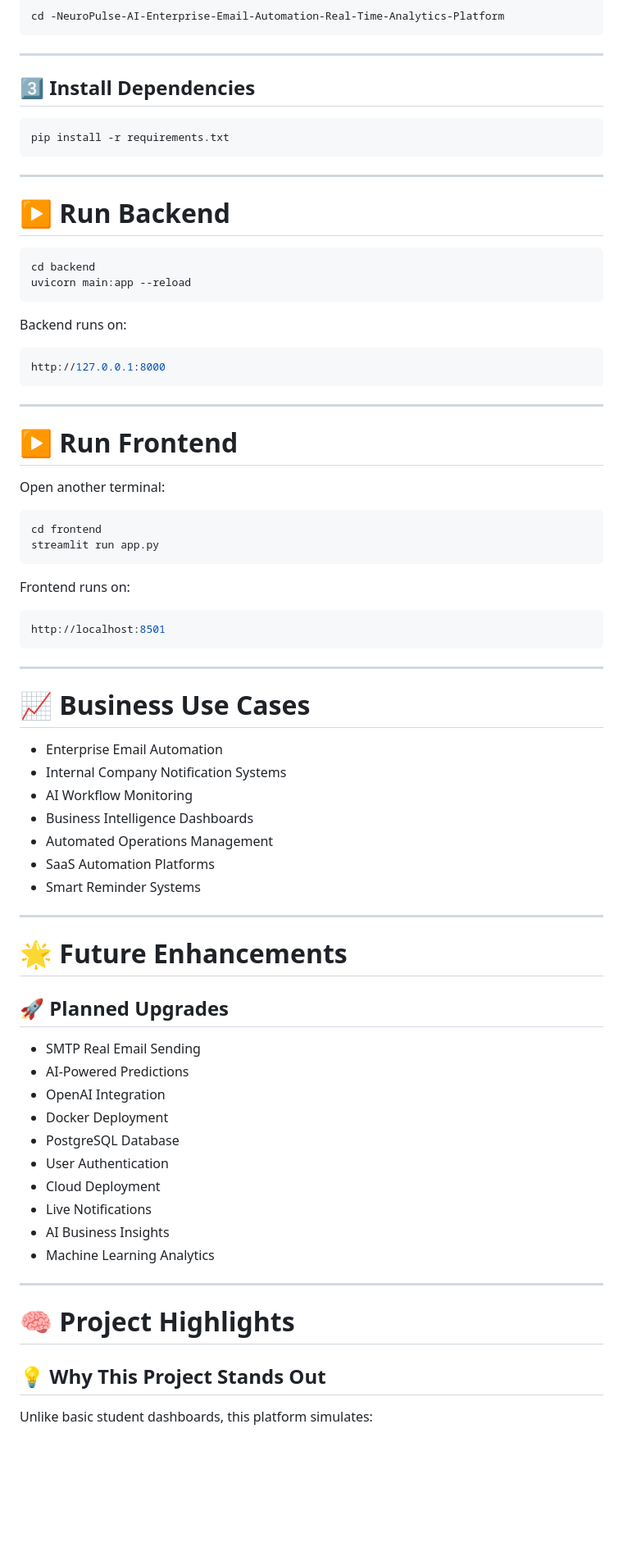
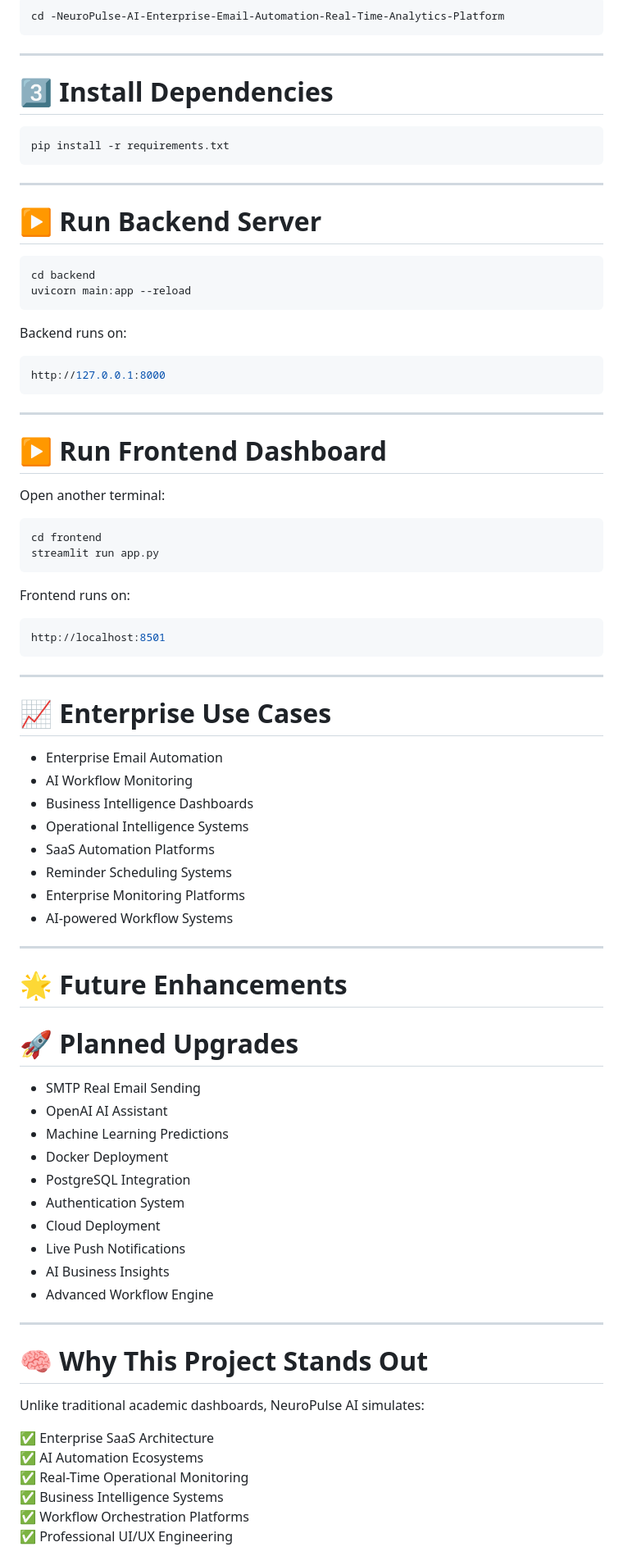
Before and after one commit to sujalkrshaw/-NeuroPulse-AI-Enterprise-Email-Automation-Real-Time-Analytics-Platform, a Markdown page: README.md, the part around one of its changes. Shown at 82% size. GitHub-like rendering; blank space fills up the shorter version.

````diff
--- a/README.md
+++ b/README.md
@@ -186,7 +286,7 @@ cd -NeuroPulse-AI-Enterprise-Email-Automation-Real-Time-Analytics-Platform
 
 ---
 
-## 3️⃣ Install Dependencies
+# 3️⃣ Install Dependencies
 
 ```bash
 pip install -r requirements.txt
@@ -194,7 +294,7 @@ pip install -r requirements.txt
 
 ---
 
-# ▶️ Run Backend
+# ▶️ Run Backend Server
 
 ```bash
 cd backend
@@ -209,7 +309,7 @@ http://127.0.0.1:8000
 
 ---
 
-# ▶️ Run Frontend
+# ▶️ Run Frontend Dashboard
 
 Open another terminal:
 
@@ -226,38 +326,44 @@ http://localhost:8501
 
 ---
 
-# 📈 Business Use Cases
+# 📈 Enterprise Use Cases
 
 - Enterprise Email Automation
-- Internal Company Notification Systems
 - AI Workflow Monitoring
 - Business Intelligence Dashboards
-- Automated Operations Management
+- Operational Intelligence Systems
 - SaaS Automation Platforms
-- Smart Reminder Systems
+- Reminder Scheduling Systems
+- Enterprise Monitoring Platforms
+- AI-powered Workflow Systems
 
 ---
 
 # 🌟 Future Enhancements
 
-## 🚀 Planned Upgrades
+# 🚀 Planned Upgrades
 
 - SMTP Real Email Sending
-- AI-Powered Predictions
-- OpenAI Integration
+- OpenAI AI Assistant
+- Machine Learning Predictions
 - Docker Deployment
-- PostgreSQL Database
-- User Authentication
+- PostgreSQL Integration
+- Authentication System
 - Cloud Deployment
-- Live Notifications
+- Live Push Notifications
 - AI Business Insights
-- Machine Learning Analytics
+- Advanced Workflow Engine
 
 ---
 
-# 🧠 Project Highlights
+# 🧠 Why This Project Stands Out
 
-## 💡 Why This Project Stands Out
+Unlike traditional academic dashboards, NeuroPulse AI simulates:
 
-Unlike basic student dashboards, this platform simulates:
+✅ Enterprise SaaS Architecture
+✅ AI Automation Ecosystems
+✅ Real-Time Operational Monitoring
+✅ Business Intelligence Systems
+✅ Workflow Orchestration Platforms
+✅ Professional UI/UX Engineering
 
````
Also changed, not shown: other parts of README.md (+204 -136 lines).
